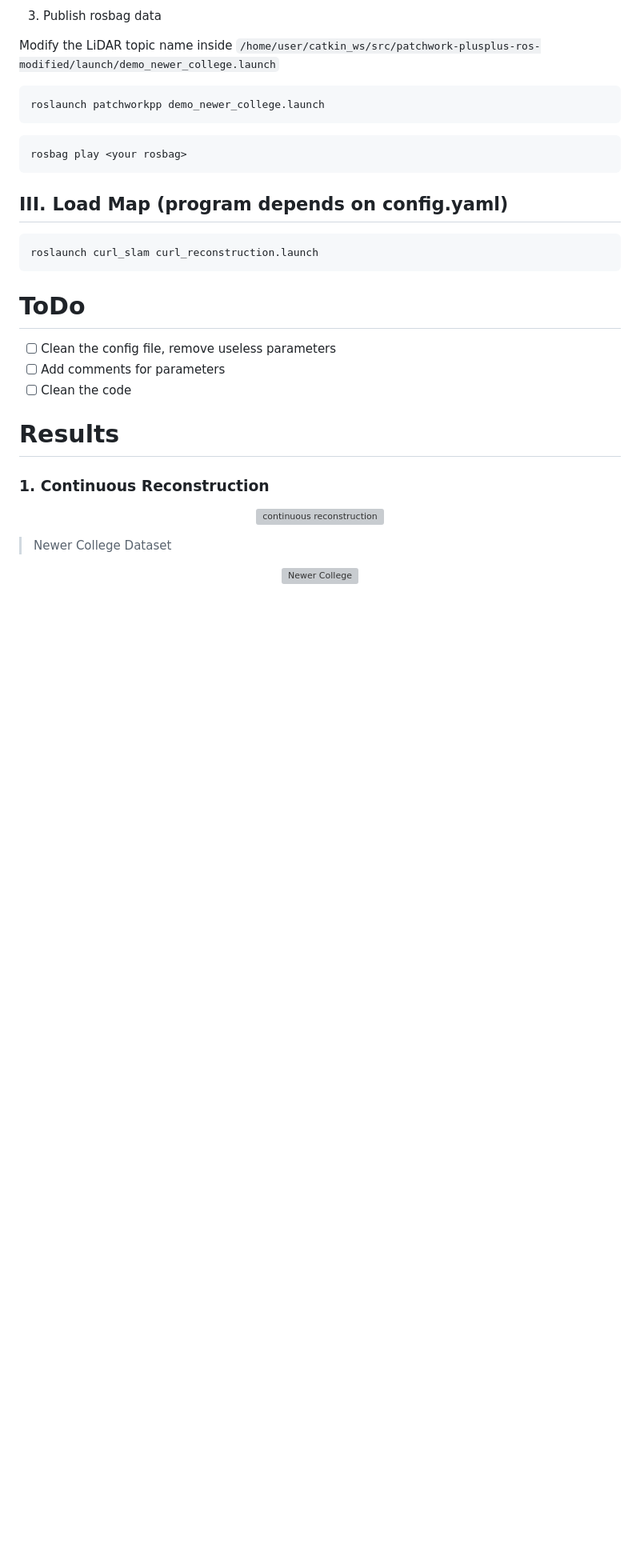
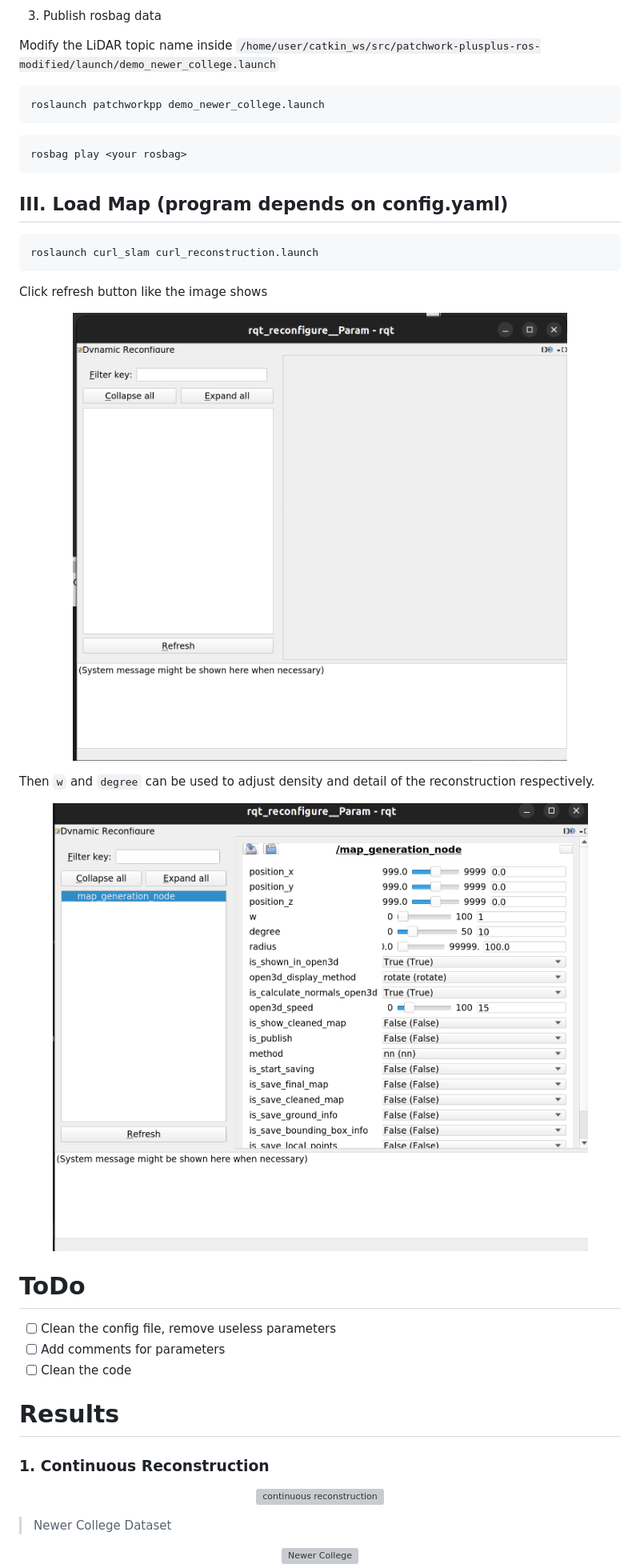
Before and after one commit to SenseRoboticsLab/CURL-MAP, a Markdown page: README.md, the part around one of its changes. Shown at 80% size. Rendered like a GitHub page; pictures changed too: images/rqt.png (added), images/rqt2.png (added); blank space fills up the shorter version; grey boxes are pictures that could not be loaded.

````diff
--- a/README.md
+++ b/README.md
@@ -71,6 +75,7 @@ roslaunch patchworkpp run_patchwork_kitti.launch data_dir:=/home/user/catkin_ws/
 3. Publish rosbag data
 
 Modify the LiDAR topic name inside `/home/user/catkin_ws/src/patchwork-plusplus-ros-modified/launch/demo_newer_college.launch`
+
 ```
 roslaunch patchworkpp demo_newer_college.launch
 ```
@@ -79,20 +84,33 @@ roslaunch patchworkpp demo_newer_college.launch
 rosbag play <your rosbag>
 ```
 
-
 ## III. Load Map (program depends on config.yaml)
 
 ```
 roslaunch curl_slam curl_reconstruction.launch
 ```
 
+Click refresh button like the image shows
+
+<p align="center">
+<img src="./images/rqt.png" alt="framework" width=40%/>
+</p>
+
+Then `w` and `degree` can be used to adjust density and detail of the reconstruction respectively.
+<p align="center">
+<img src="./images/rqt2.png" alt="framework" width=40%/>
+</p>
+
 # ToDo
+
 - [ ] Clean the config file, remove useless parameters
-- [ ]  Add comments for parameters
-- [ ]  Clean the code
+- [ ] Add comments for parameters
+- [ ] Clean the code
 
 # Results
+
 ### 1. Continuous Reconstruction
+
 <p align="center">
 <img src="images/1.gif" alt="continuous reconstruction" width=80%/>
 </p>
````
Also changed, not shown: other parts of README.md (+6 -0 lines).
